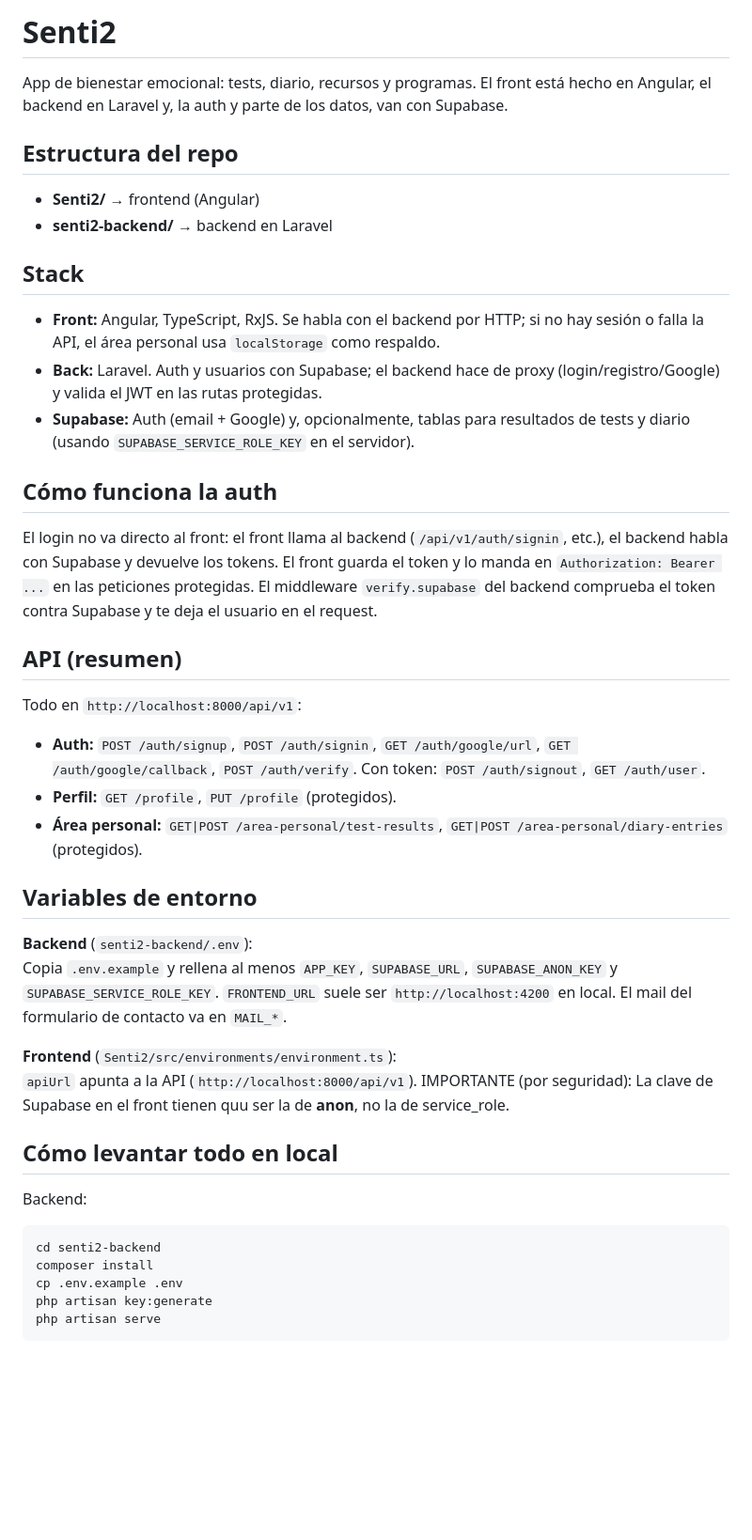
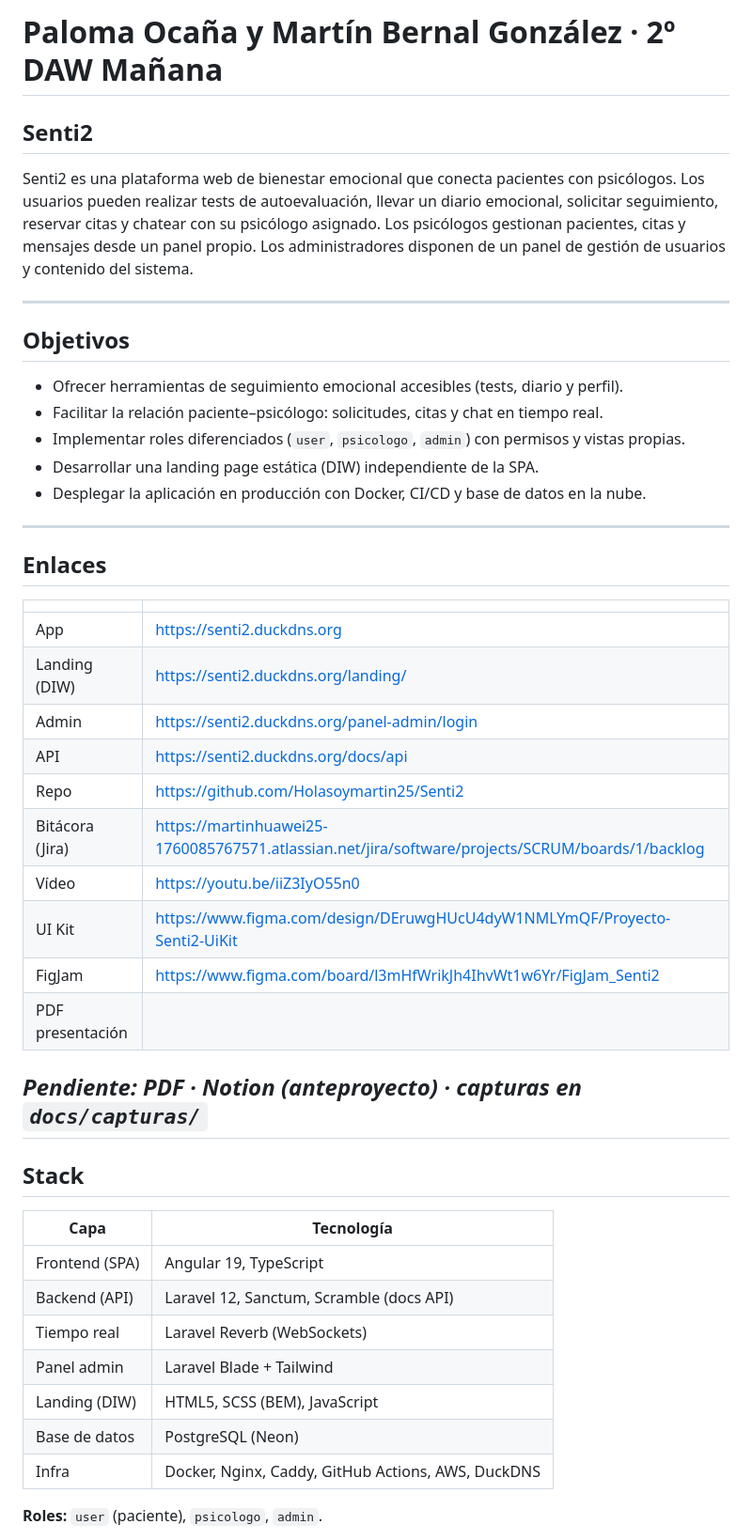
Before and after one commit to Holasoymartin25/Senti2, a Markdown page: README.md, the part around one of its changes. Shown at 94% size. GitHub-like rendering; blank space fills up the shorter version.

````diff
--- a/README.md
+++ b/README.md
@@ -1,47 +1,50 @@
-# Senti2
+# **Paloma Ocaña** y **Martín Bernal González** · 2º DAW Mañana
 
-App de bienestar emocional: tests, diario, recursos y programas. El front está hecho en Angular, el backend en Laravel y, la auth y parte de los datos, van con Supabase.
+## Senti2
 
-## Estructura del repo
+Senti2 es una plataforma web de bienestar emocional que conecta pacientes con psicólogos. Los usuarios pueden realizar tests de autoevaluación, llevar un diario emocional, solicitar seguimiento, reservar citas y chatear con su psicólogo asignado. Los psicólogos gestionan pacientes, citas y mensajes desde un panel propio. Los administradores disponen de un panel de gestión de usuarios y contenido del sistema.
 
-- **Senti2/** → frontend (Angular)
-- **senti2-backend/** → backend en Laravel
+---
+
+## Objetivos
+
+- Ofrecer herramientas de seguimiento emocional accesibles (tests, diario y perfil).
+- Facilitar la relación paciente–psicólogo: solicitudes, citas y chat en tiempo real.
+- Implementar roles diferenciados (`user`, `psicologo`, `admin`) con permisos y vistas propias.
+- Desarrollar una landing page estática (DIW) independiente de la SPA.
+- Desplegar la aplicación en producción con Docker, CI/CD y base de datos en la nube.
+
+---
+
+## Enlaces
+
+| | |
+|--|--|
+| App | https://senti2.duckdns.org |
+| Landing (DIW) | https://senti2.duckdns.org/landing/ |
+| Admin | https://senti2.duckdns.org/panel-admin/login |
+| API | https://senti2.duckdns.org/docs/api |
+| Repo | https://github.com/Holasoymartin25/Senti2 |
+| Bitácora (Jira) | https://martinhuawei25-1760085767571.atlassian.net/jira/software/projects/SCRUM/boards/1/backlog |
+| Vídeo | https://youtu.be/iiZ3IyO55n0 |
+| UI Kit | https://www.figma.com/design/DEruwgHUcU4dyW1NMLYmQF/Proyecto-Senti2-UiKit |
+| FigJam | https://www.figma.com/board/l3mHfWrikJh4IhvWt1w6Yr/FigJam_Senti2 |
+| PDF presentación |  |
+
+_Pendiente: PDF · Notion (anteproyecto) · capturas en `docs/capturas/`_
+---
 
 ## Stack
 
-- **Front:** Angular, TypeScript, RxJS. Se habla con el backend por HTTP; si no hay sesión o falla la API, el área personal usa `localStorage` como respaldo.
-- **Back:** Laravel. Auth y usuarios con Supabase; el backend hace de proxy (login/registro/Google) y valida el JWT en las rutas protegidas.
-- **Supabase:** Auth (email + Google) y, opcionalmente, tablas para resultados de tests y diario (usando `SUPABASE_SERVICE_ROLE_KEY` en el servidor).
+| Capa | Tecnología |
+|------|------------|
+| Frontend (SPA) | Angular 19, TypeScript |
+| Backend (API) | Laravel 12, Sanctum, Scramble (docs API) |
+| Tiempo real | Laravel Reverb (WebSockets) |
+| Panel admin | Laravel Blade + Tailwind |
+| Landing (DIW) | HTML5, SCSS (BEM), JavaScript |
+| Base de datos | PostgreSQL (Neon) |
+| Infra | Docker, Nginx, Caddy, GitHub Actions, AWS, DuckDNS |
 
-## Cómo funciona la auth
+**Roles:** `user` (paciente), `psicologo`, `admin`.
 
-El login no va directo al front: el front llama al backend (`/api/v1/auth/signin`, etc.), el backend habla con Supabase y devuelve los tokens. El front guarda el token y lo manda en `Authorization: Bearer ...` en las peticiones protegidas. El middleware `verify.supabase` del backend comprueba el token contra Supabase y te deja el usuario en el request.
-
-## API (resumen)
-
-Todo en `http://localhost:8000/api/v1`:
-
-- **Auth:** `POST /auth/signup`, `POST /auth/signin`, `GET /auth/google/url`, `GET /auth/google/callback`, `POST /auth/verify`. Con token: `POST /auth/signout`, `GET /auth/user`.
-- **Perfil:** `GET /profile`, `PUT /profile` (protegidos).
-- **Área personal:** `GET|POST /area-personal/test-results`, `GET|POST /area-personal/diary-entries` (protegidos).
-
-## Variables de entorno
-
-**Backend** (`senti2-backend/.env`):
-Copia `.env.example` y rellena al menos `APP_KEY`, `SUPABASE_URL`, `SUPABASE_ANON_KEY` y `SUPABASE_SERVICE_ROLE_KEY`. `FRONTEND_URL` suele ser `http://localhost:4200` en local. El mail del formulario de contacto va en `MAIL_*`.
-
-**Frontend** (`Senti2/src/environments/environment.ts`):
-`apiUrl` apunta a la API (`http://localhost:8000/api/v1`). IMPORTANTE (por seguridad): La clave de Supabase en el front tienen quu ser la de  **anon**, no la de service_role.
-
-## Cómo levantar todo en local
-
-Backend:
-
-```bash
-cd senti2-backend
-composer install
-cp .env.example .env
-php artisan key:generate
-php artisan serve
-```
-
````
Also changed, not shown: other parts of README.md (+35 -37 lines), docs/er-diagrama.png (added), landing/assets/favicon.png (added), 11 other files.
